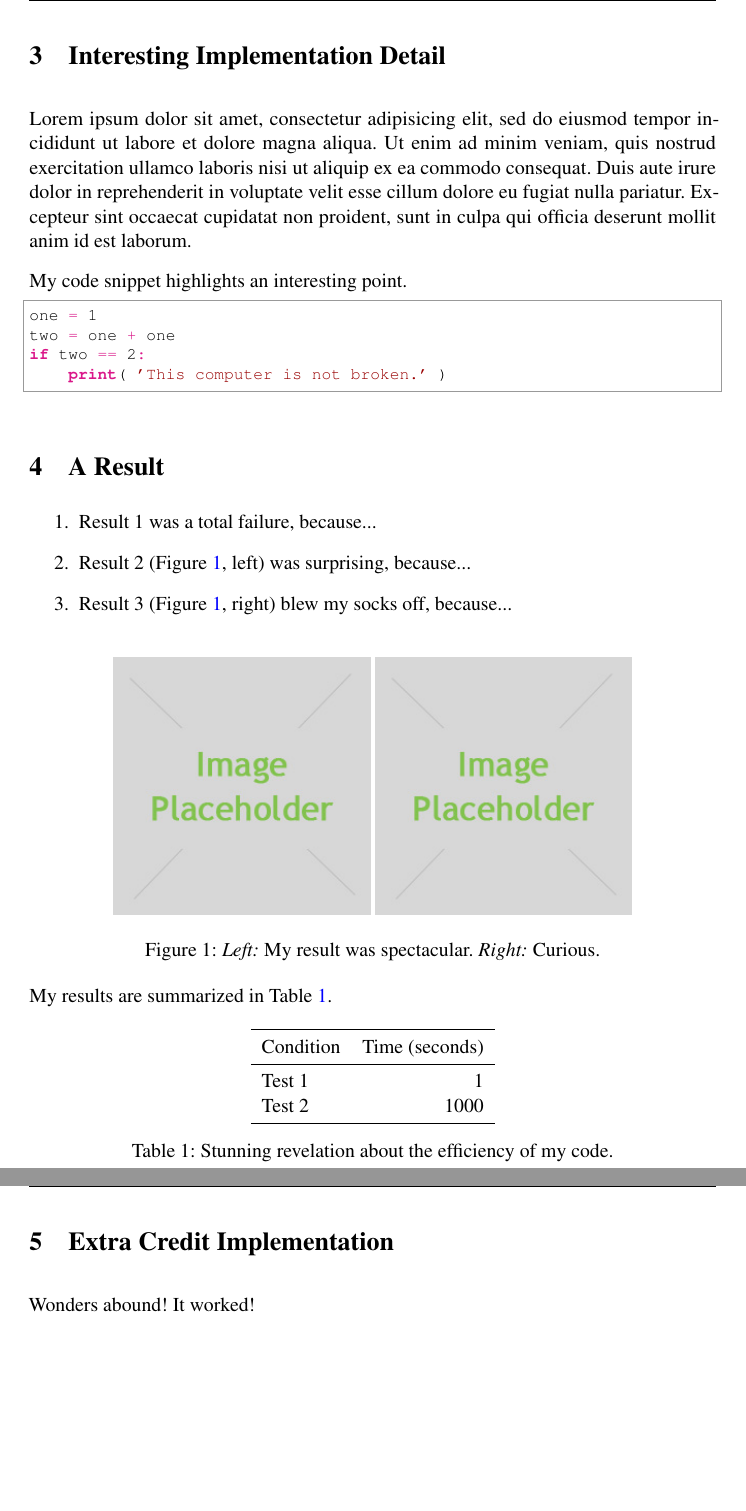
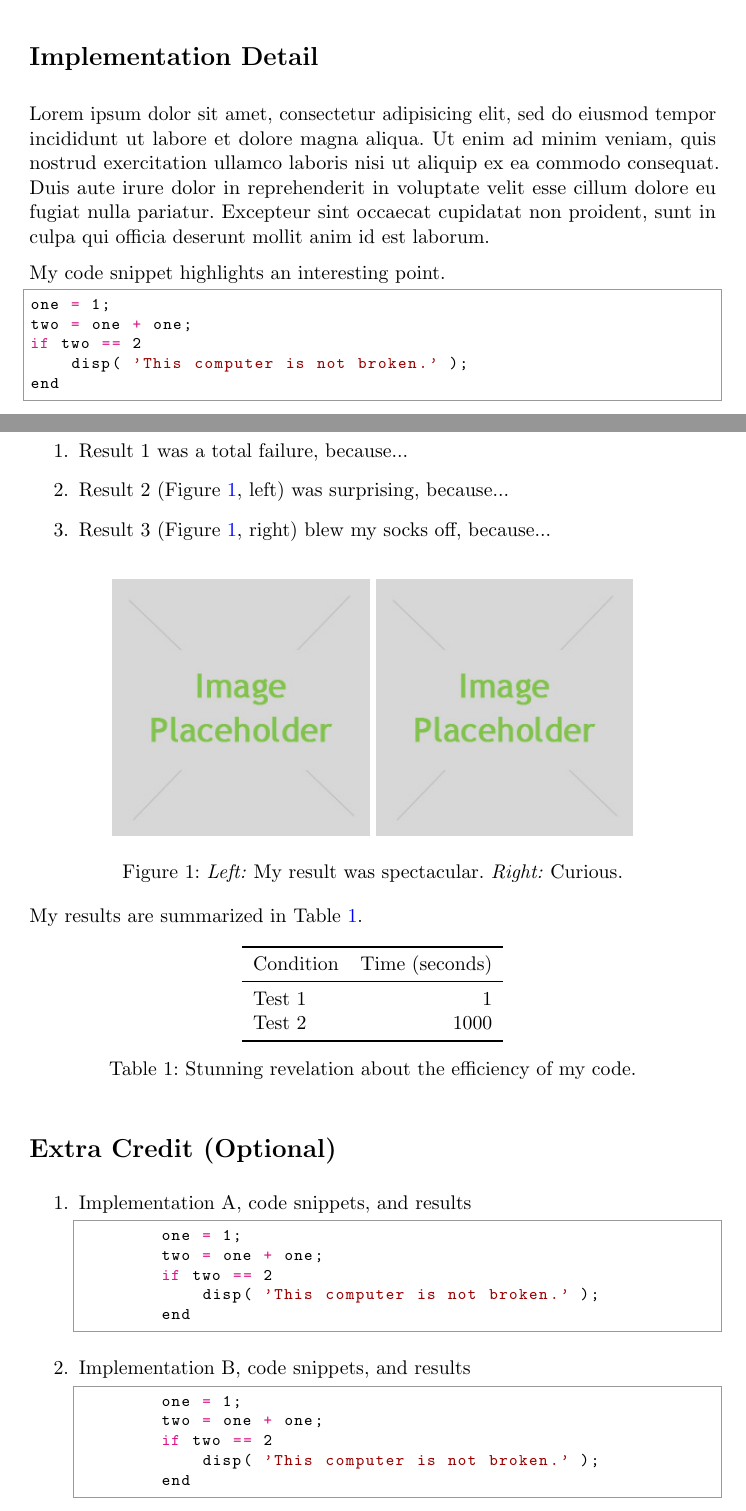
Before and after one commit to shuya1113/Homework3_CameraGeometry_Template, a LaTeX document (writeup/writeup.tex): two parts of pages 2 and 3 of 3 before the commit and two parts of pages 1 and 2 of 2 after it, joined at a grey line, cut so that both start at the same text, the shorter picture padded with empty space. Compiled offline with pdfLaTeX.

Commit message:
updated writeup template

```diff
--- a/writeup/writeup.tex
+++ b/writeup/writeup.tex
@@ -53,8 +50,8 @@
 \usepackage{fancyhdr}
 \setlength{\headheight}{15pt}
 \usepackage{microtype}
-\usepackage{times}
 \usepackage{booktabs}
+
 % python code format: https://github.com/olivierverdier/python-latex-highlighting
 \usepackage{pythonhighlight}
 
@@ -105,19 +95,20 @@ a = b + c
 \label{eq:one}
 \end{equation}
 
-\section{Interesting Implementation Detail}
+\section*{Implementation Detail}
 
 Lorem ipsum dolor sit amet, consectetur adipisicing elit, sed do eiusmod tempor incididunt ut labore et dolore magna aliqua. Ut enim ad minim veniam, quis nostrud exercitation ullamco laboris nisi ut aliquip ex ea commodo consequat. Duis aute irure dolor in reprehenderit in voluptate velit esse cillum dolore eu fugiat nulla pariatur. Excepteur sint occaecat cupidatat non proident, sunt in culpa qui officia deserunt mollit anim id est laborum.
 
 My code snippet highlights an interesting point.
 \begin{python}
-one = 1
-two = one + one
-if two == 2:
-    print( 'This computer is not broken.' )
+one = 1;
+two = one + one;
+if two == 2
+    disp( 'This computer is not broken.' );
+end
 \end{python}
 
-\section{A Result}
+\section*{Result}
 
 \begin{enumerate}
     \item Result 1 was a total failure, because...
@@ -149,9 +140,26 @@ My results are summarized in Table~\ref{tab:table1}.
     \label{tab:table1}
 \end{table}
 
+\section*{Extra Credit (Optional)}
+\begin{enumerate}
 
-\section{Extra Credit Implementation}
+    \item Implementation A, code snippets, and results
+        \begin{python}
+        one = 1;
+        two = one + one;
+        if two == 2
+            disp( 'This computer is not broken.' );
+        end
+        \end{python}
 
-Wonders abound! It worked!
+    \item Implementation B, code snippets, and results
+        \begin{python}
+        one = 1;
+        two = one + one;
+        if two == 2
+            disp( 'This computer is not broken.' );
+        end
+        \end{python}
+\end{enumerate}
 
 \end{document}
```
Also changed, not shown: writeup/writeup.tex (26 more changed lines).
